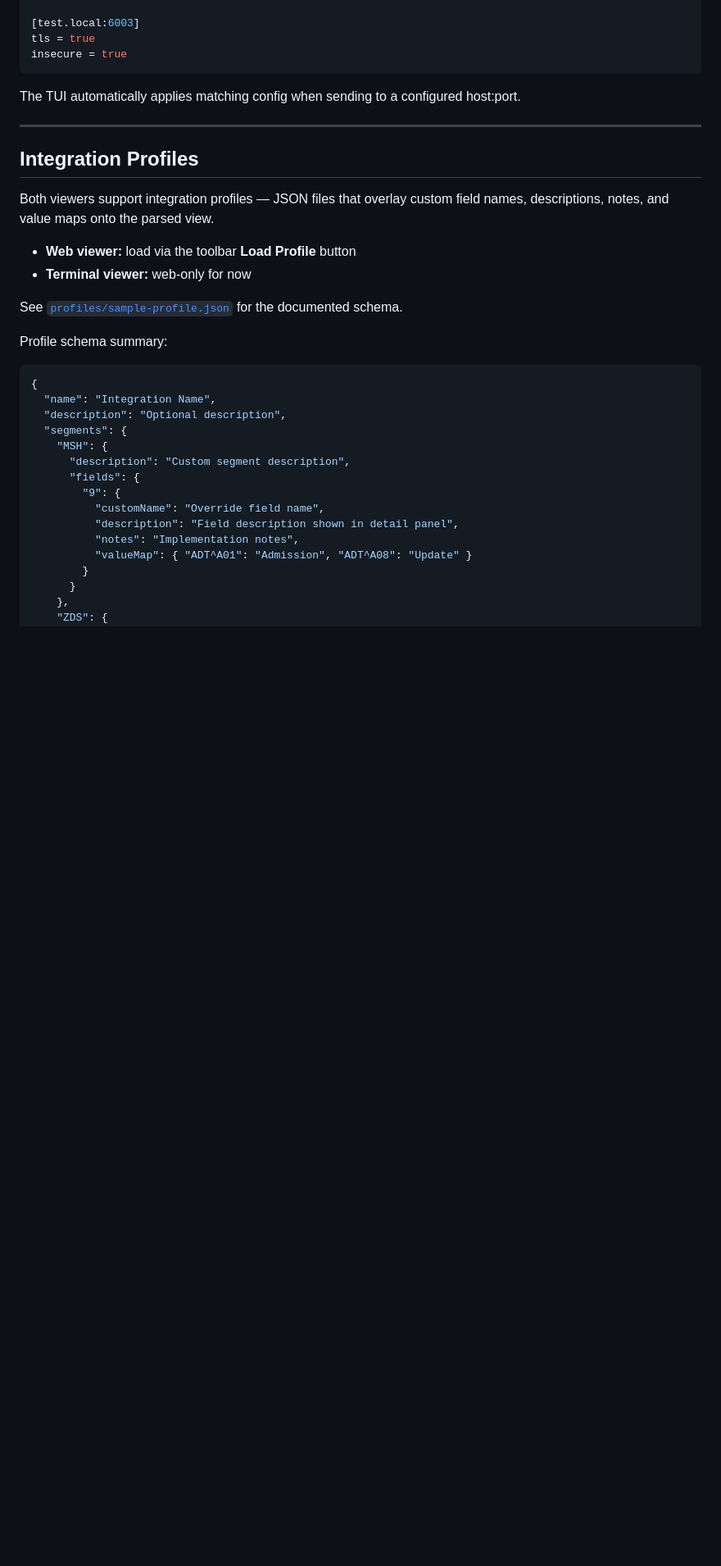
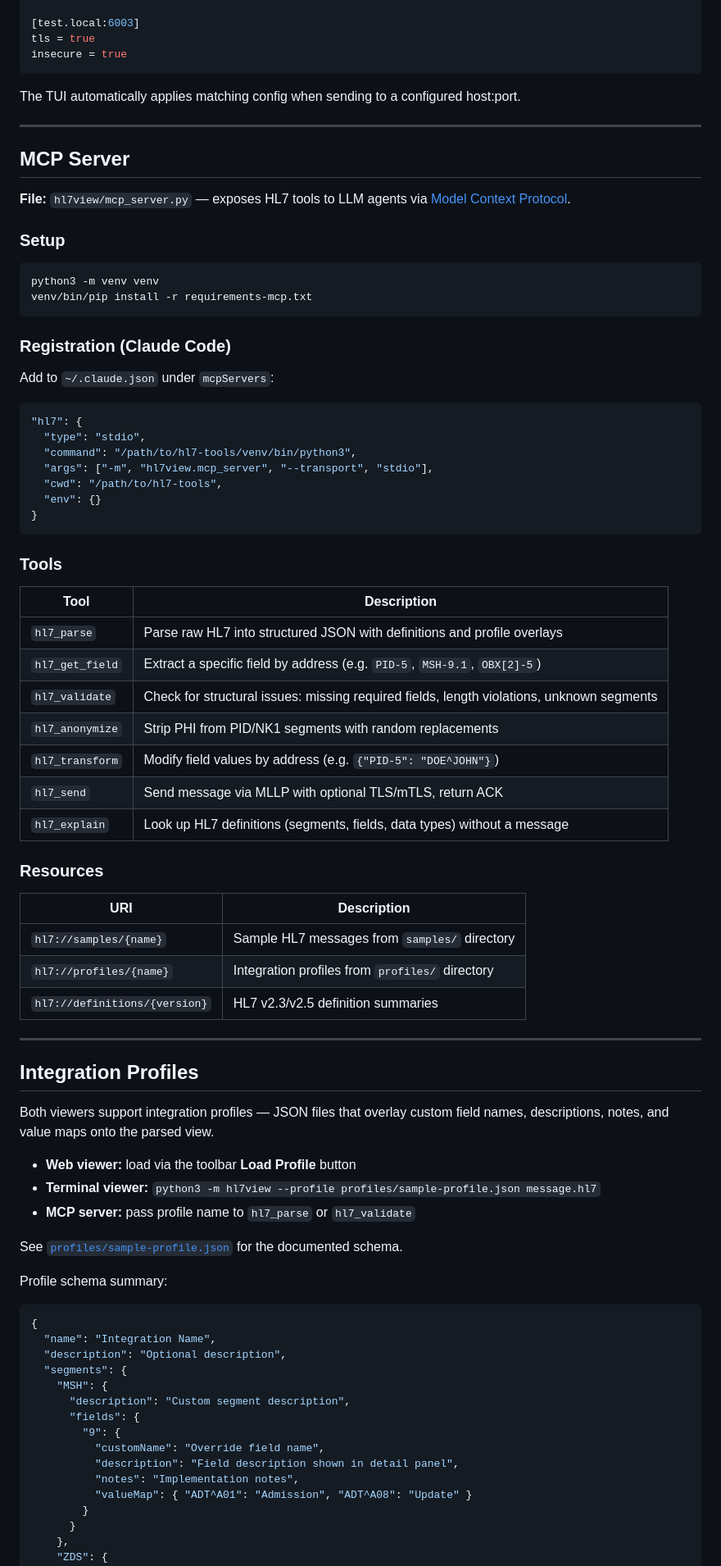
Before and after one commit to klauseduard/hl7-tools, a Markdown page: README.md, the part around one of its changes. Shown at 82% size. Rendered like a GitHub page; blank space fills up the shorter version.

````diff
--- a/README.md
+++ b/README.md
@@ -208,12 +209,60 @@ The TUI automatically applies matching config when sending to a configured host:
 
 ---
 
+## MCP Server
+
+**File:** `hl7view/mcp_server.py` — exposes HL7 tools to LLM agents via [Model Context Protocol](https://modelcontextprotocol.io/).
+
+### Setup
+
+```bash
+python3 -m venv venv
+venv/bin/pip install -r requirements-mcp.txt
+```
+
+### Registration (Claude Code)
+
+Add to `~/.claude.json` under `mcpServers`:
+
+```json
+"hl7": {
+  "type": "stdio",
+  "command": "/path/to/hl7-tools/venv/bin/python3",
+  "args": ["-m", "hl7view.mcp_server", "--transport", "stdio"],
+  "cwd": "/path/to/hl7-tools",
+  "env": {}
+}
+```
+
+### Tools
+
+| Tool | Description |
+|------|-------------|
+| `hl7_parse` | Parse raw HL7 into structured JSON with definitions and profile overlays |
+| `hl7_get_field` | Extract a specific field by address (e.g. `PID-5`, `MSH-9.1`, `OBX[2]-5`) |
+| `hl7_validate` | Check for structural issues: missing required fields, length violations, unknown segments |
+| `hl7_anonymize` | Strip PHI from PID/NK1 segments with random replacements |
+| `hl7_transform` | Modify field values by address (e.g. `{"PID-5": "DOE^JOHN"}`) |
+| `hl7_send` | Send message via MLLP with optional TLS/mTLS, return ACK |
+| `hl7_explain` | Look up HL7 definitions (segments, fields, data types) without a message |
+
+### Resources
+
+| URI | Description |
+|-----|-------------|
+| `hl7://samples/{name}` | Sample HL7 messages from `samples/` directory |
+| `hl7://profiles/{name}` | Integration profiles from `profiles/` directory |
+| `hl7://definitions/{version}` | HL7 v2.3/v2.5 definition summaries |
+
+---
+
 ## Integration Profiles
 
 Both viewers support integration profiles — JSON files that overlay custom field names, descriptions, notes, and value maps onto the parsed view.
 
 - **Web viewer:** load via the toolbar **Load Profile** button
-- **Terminal viewer:** web-only for now
+- **Terminal viewer:** `python3 -m hl7view --profile profiles/sample-profile.json message.hl7`
+- **MCP server:** pass profile name to `hl7_parse` or `hl7_validate`
 
 See [`profiles/sample-profile.json`](profiles/sample-profile.json) for the documented schema.
 
````
Also changed, not shown: other parts of README.md (+4 -3 lines), CLAUDE.md (+6 -20 lines).
